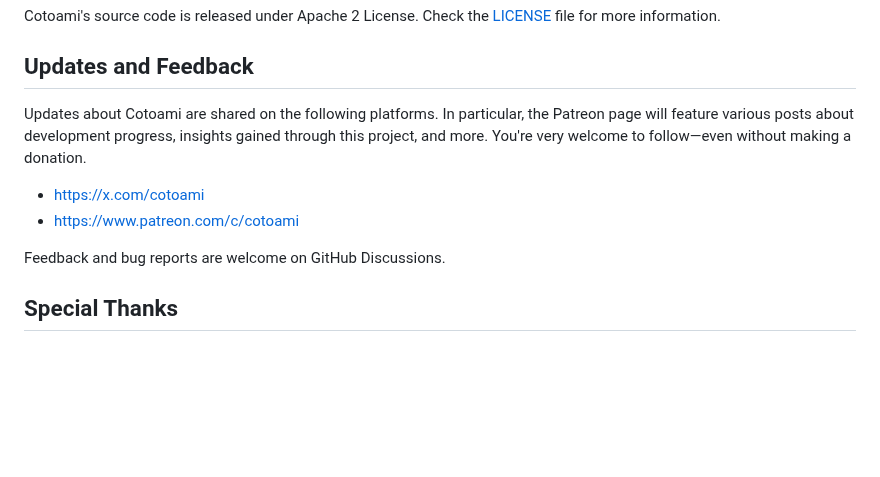
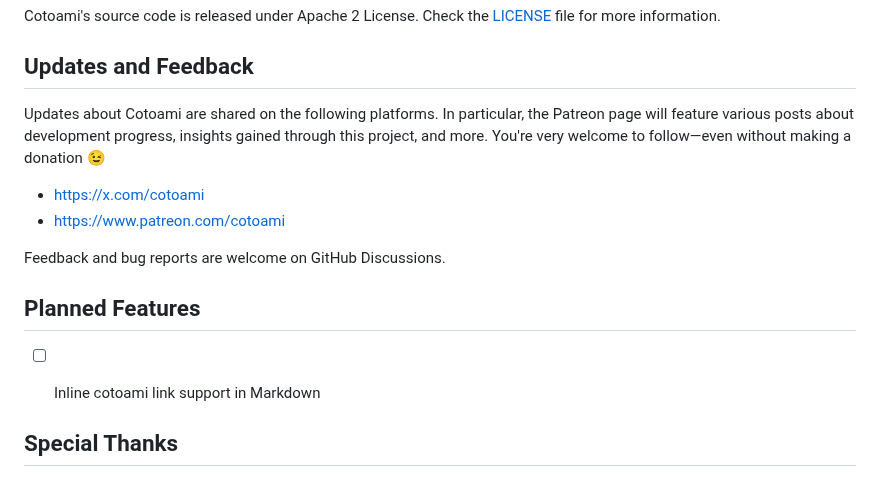
Before and after one commit to cotoami/cotoami-remake, a Markdown page: README.md, the part around the change. Drawn GitHub-style; blank space fills up the shorter version.

Commit message:
doc: Planned Features in README.md

```diff
--- a/README.md
+++ b/README.md
@@ -135,12 +135,17 @@ Cotoami's source code is released under Apache 2 License. Check the [LICENSE](LI
 
 ## Updates and Feedback
 
-Updates about Cotoami are shared on the following platforms. In particular, the Patreon page will feature various posts about development progress, insights gained through this project, and more. You're very welcome to follow—even without making a donation.
+Updates about Cotoami are shared on the following platforms. In particular, the Patreon page will feature various posts about development progress, insights gained through this project, and more. You're very welcome to follow—even without making a donation 😉
 
 * https://x.com/cotoami
-* https://www.patreon.com/c/cotoami
+* https://www.patreon.com/cotoami
 
 Feedback and bug reports are welcome on GitHub Discussions.
+
+
+## Planned Features
+
+- [ ] Inline cotoami link support in Markdown
 
 
 ## Special Thanks
```
